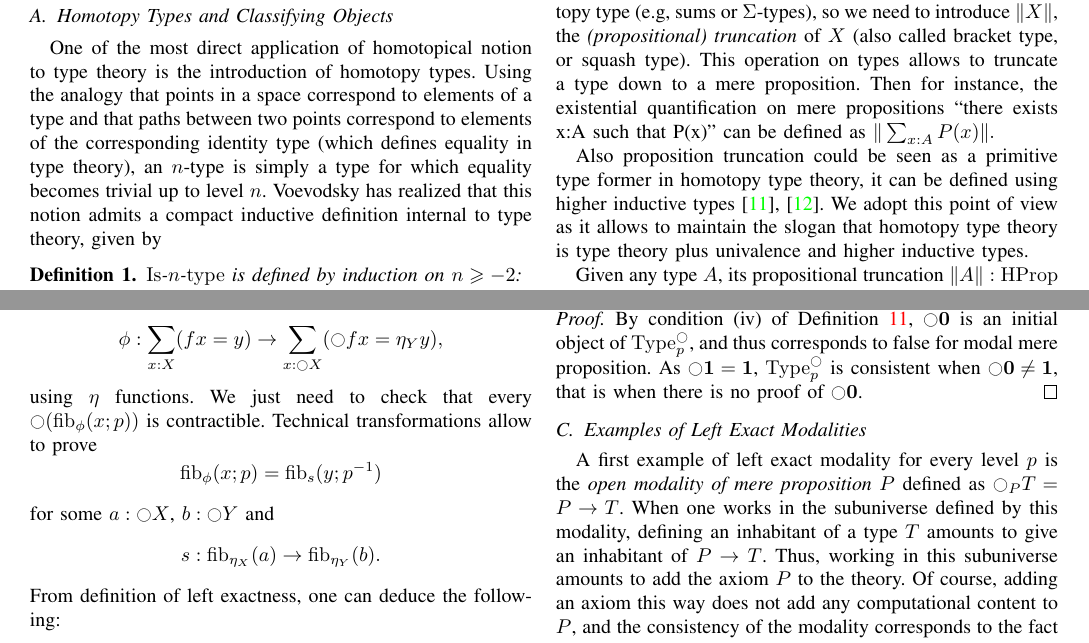
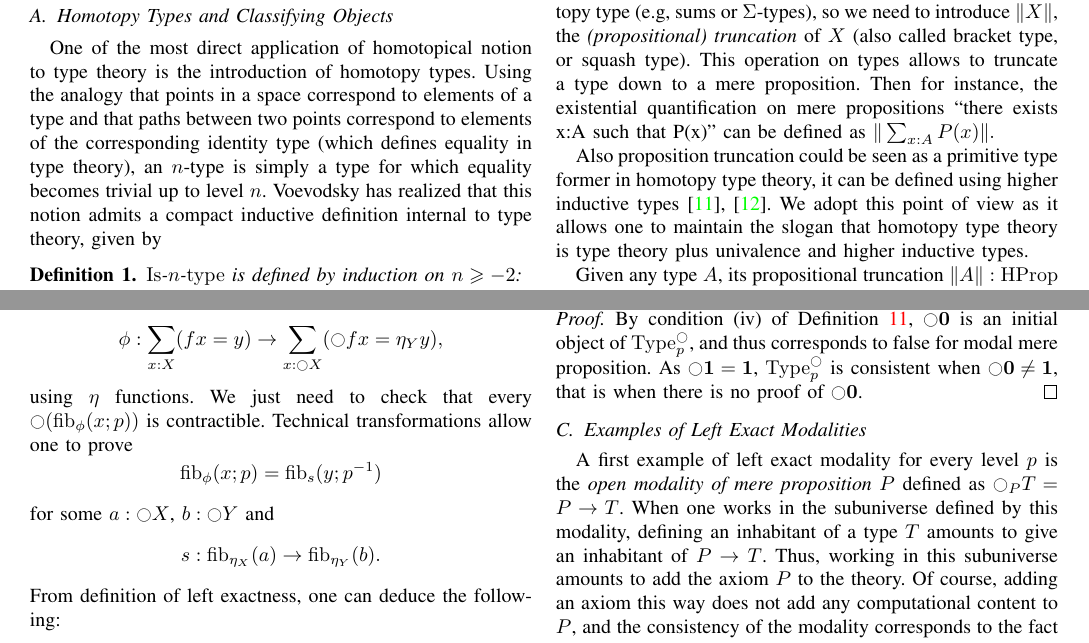
Before and after one commit to KevinQuirin/sheafification, a LaTeX paper (paper/sheaf_lics.tex): two parts of pages 3 and 6 of 12, joined at a grey line, cut so that both start at the same text. Compiled offline with pdfLaTeX.

Commit message:
[grammar] Allow to => allow one to

```diff
--- a/paper/sheaf_lics.tex
+++ b/paper/sheaf_lics.tex
@@ -523,7 +523,7 @@ P(x)'' can be defined as $ \squash{\sum_{x:A} P(x)}.  $
 Also proposition truncation could be seen as a primitive type former
 in homotopy type theory, it can be defined using higher inductive
 types~\cite{lumsdaine2011higher,lumsdaine2013higher}. We adopt this
-point of view as it allows to maintain the slogan that homotopy type
+point of view as it allows one to maintain the slogan that homotopy type
 theory is type theory plus univalence and higher inductive types.
 %
 
@@ -877,7 +877,7 @@ $$\phi:\sum_{x:X}  (f x = y)\to
 using $\eta$ functions.
 We just need to check that every $\modal(\fib \phi {x;p})$ is
 contractible.
-Technical transformations allow to prove
+Technical transformations allow one to prove
 $$\fib\phi{x;p} = \fib s {y;p^{-1}}$$
 for some $a:\modal X$, $b:\modal Y$ and
 $$s:\fib{\eta_X}a \to \fib{\eta_Y}b.$$
```
